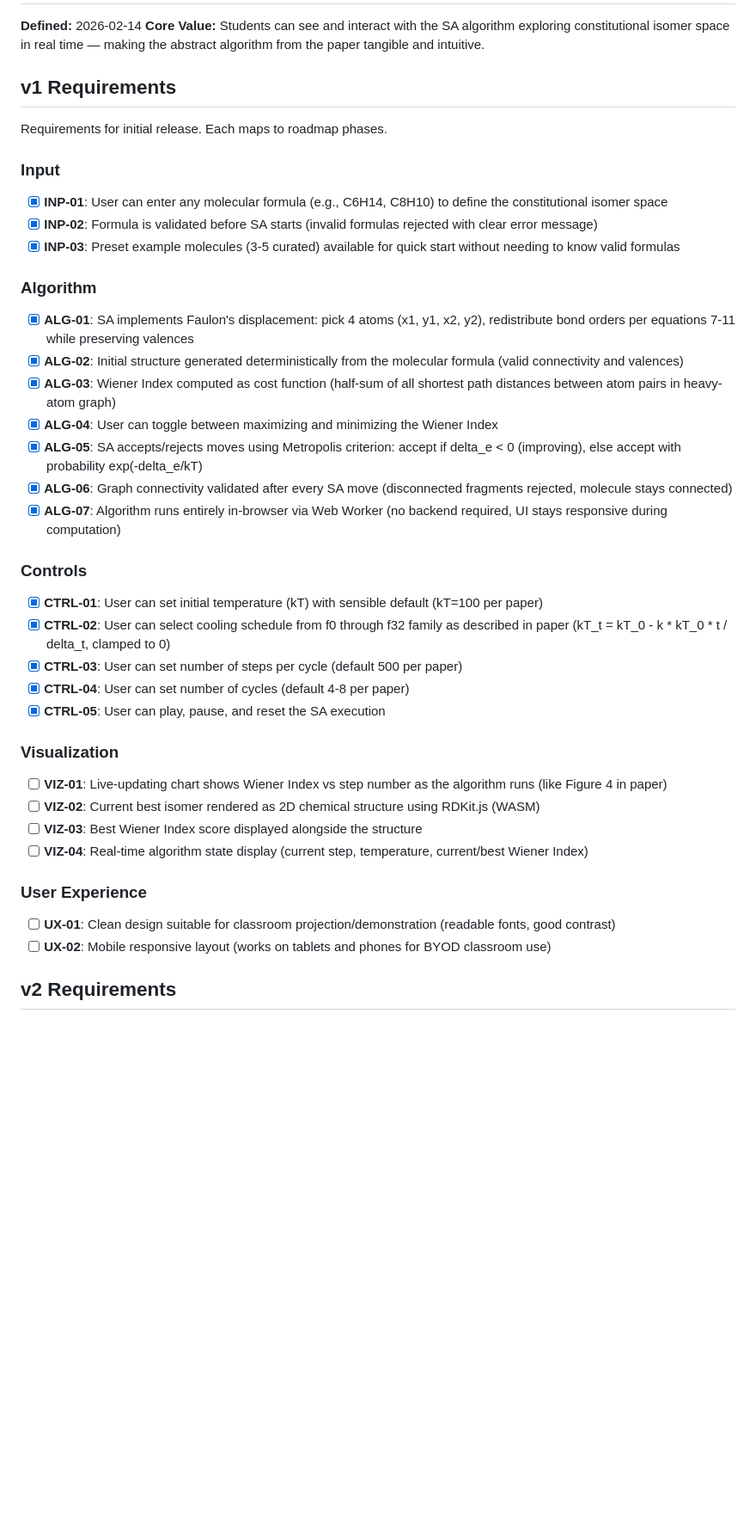
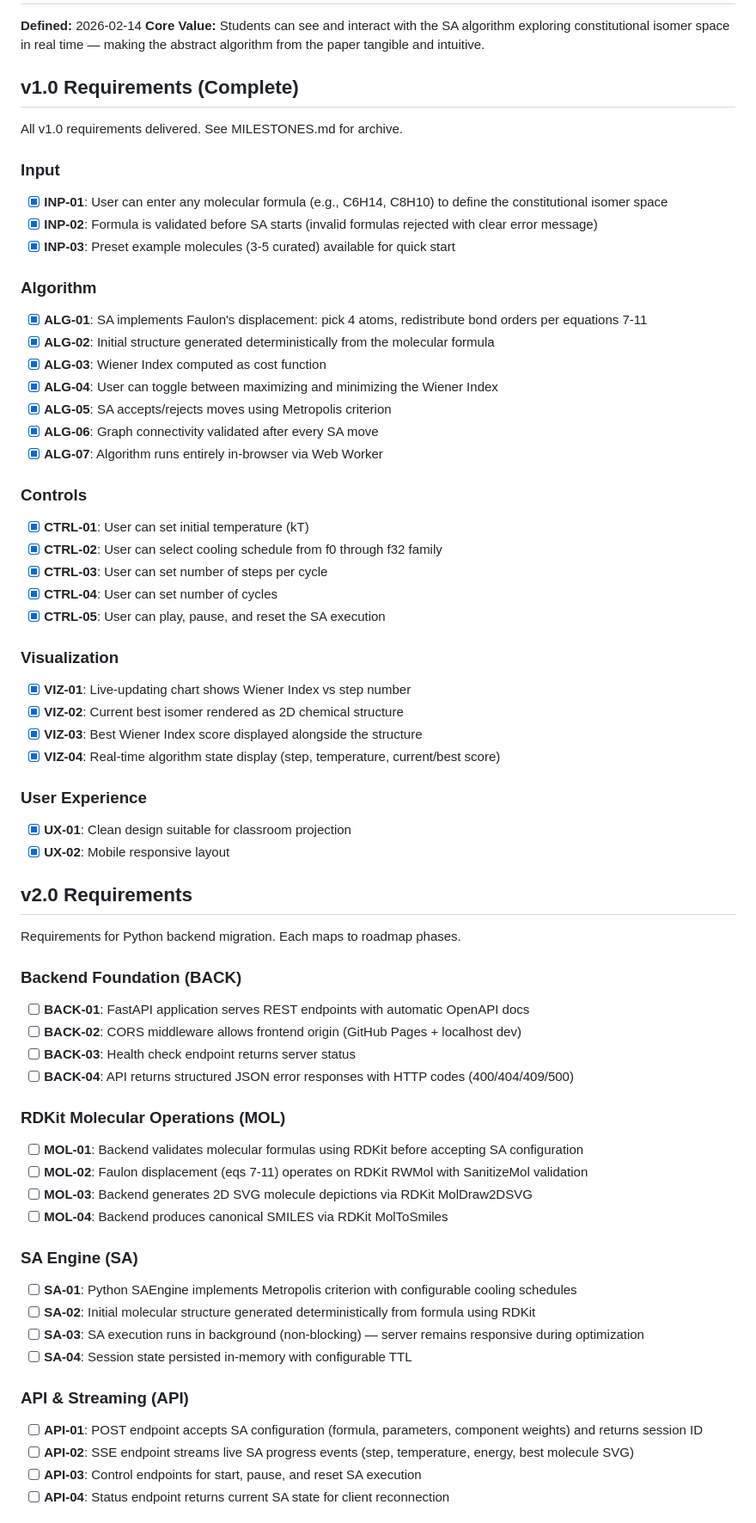
Before and after one commit to steinbeck/webfaulon, a Markdown page: .planning/REQUIREMENTS.md, the part around one of its changes. Shown at 86% size. Rendered like a GitHub page; blank space fills up the shorter version.

Commit message:
docs: define milestone v2.0 requirements

```diff
--- a/.planning/REQUIREMENTS.md
+++ b/.planning/REQUIREMENTS.md
@@ -3,44 +3,75 @@
 **Defined:** 2026-02-14
 **Core Value:** Students can see and interact with the SA algorithm exploring constitutional isomer space in real time — making the abstract algorithm from the paper tangible and intuitive.
 
-## v1 Requirements
+## v1.0 Requirements (Complete)
 
-Requirements for initial release. Each maps to roadmap phases.
+All v1.0 requirements delivered. See MILESTONES.md for archive.
 
 ### Input
 
 - [x] **INP-01**: User can enter any molecular formula (e.g., C6H14, C8H10) to define the constitutional isomer space
 - [x] **INP-02**: Formula is validated before SA starts (invalid formulas rejected with clear error message)
-- [x] **INP-03**: Preset example molecules (3-5 curated) available for quick start without needing to know valid formulas
+- [x] **INP-03**: Preset example molecules (3-5 curated) available for quick start
 
 ### Algorithm
 
-- [x] **ALG-01**: SA implements Faulon's displacement: pick 4 atoms (x1, y1, x2, y2), redistribute bond orders per equations 7-11 while preserving valences
-- [x] **ALG-02**: Initial structure generated deterministically from the molecular formula (valid connectivity and valences)
-- [x] **ALG-03**: Wiener Index computed as cost function (half-sum of all shortest path distances between atom pairs in heavy-atom graph)
+- [x] **ALG-01**: SA implements Faulon's displacement: pick 4 atoms, redistribute bond orders per equations 7-11
+- [x] **ALG-02**: Initial structure generated deterministically from the molecular formula
+- [x] **ALG-03**: Wiener Index computed as cost function
 - [x] **ALG-04**: User can toggle between maximizing and minimizing the Wiener Index
-- [x] **ALG-05**: SA accepts/rejects moves using Metropolis criterion: accept if delta_e < 0 (improving), else accept with probability exp(-delta_e/kT)
-- [x] **ALG-06**: Graph connectivity validated after every SA move (disconnected fragments rejected, molecule stays connected)
-- [x] **ALG-07**: Algorithm runs entirely in-browser via Web Worker (no backend required, UI stays responsive during computation)
+- [x] **ALG-05**: SA accepts/rejects moves using Metropolis criterion
+- [x] **ALG-06**: Graph connectivity validated after every SA move
+- [x] **ALG-07**: Algorithm runs entirely in-browser via Web Worker
 
 ### Controls
 
-- [x] **CTRL-01**: User can set initial temperature (kT) with sensible default (kT=100 per paper)
-- [x] **CTRL-02**: User can select cooling schedule from f0 through f32 family as described in paper (kT_t = kT_0 - k * kT_0 * t / delta_t, clamped to 0)
-- [x] **CTRL-03**: User can set number of steps per cycle (default 500 per paper)
-- [x] **CTRL-04**: User can set number of cycles (default 4-8 per paper)
+- [x] **CTRL-01**: User can set initial temperature (kT)
+- [x] **CTRL-02**: User can select cooling schedule from f0 through f32 family
+- [x] **CTRL-03**: User can set number of steps per cycle
+- [x] **CTRL-04**: User can set number of cycles
 - [x] **CTRL-05**: User can play, pause, and reset the SA execution
 
 ### Visualization
 
-- [ ] **VIZ-01**: Live-updating chart shows Wiener Index vs step number as the algorithm runs (like Figure 4 in paper)
-- [ ] **VIZ-02**: Current best isomer rendered as 2D chemical structure using RDKit.js (WASM)
-- [ ] **VIZ-03**: Best Wiener Index score displayed alongside the structure
-- [ ] **VIZ-04**: Real-time algorithm state display (current step, temperature, current/best Wiener Index)
+- [x] **VIZ-01**: Live-updating chart shows Wiener Index vs step number
+- [x] **VIZ-02**: Current best isomer rendered as 2D chemical structure
+- [x] **VIZ-03**: Best Wiener Index score displayed alongside the structure
+- [x] **VIZ-04**: Real-time algorithm state display (step, temperature, current/best score)
 
 ### User Experience
 
-- [ ] **UX-01**: Clean design suitable for classroom projection/demonstration (readable fonts, good contrast)
-- [ ] **UX-02**: Mobile responsive layout (works on tablets and phones for BYOD classroom use)
+- [x] **UX-01**: Clean design suitable for classroom projection
+- [x] **UX-02**: Mobile responsive layout
 
-## v2 Requirements
+## v2.0 Requirements
+
+Requirements for Python backend migration. Each maps to roadmap phases.
+
+### Backend Foundation (BACK)
+
+- [ ] **BACK-01**: FastAPI application serves REST endpoints with automatic OpenAPI docs
+- [ ] **BACK-02**: CORS middleware allows frontend origin (GitHub Pages + localhost dev)
+- [ ] **BACK-03**: Health check endpoint returns server status
+- [ ] **BACK-04**: API returns structured JSON error responses with HTTP codes (400/404/409/500)
+
+### RDKit Molecular Operations (MOL)
+
+- [ ] **MOL-01**: Backend validates molecular formulas using RDKit before accepting SA configuration
+- [ ] **MOL-02**: Faulon displacement (eqs 7-11) operates on RDKit RWMol with SanitizeMol validation
+- [ ] **MOL-03**: Backend generates 2D SVG molecule depictions via RDKit MolDraw2DSVG
+- [ ] **MOL-04**: Backend produces canonical SMILES via RDKit MolToSmiles
+
+### SA Engine (SA)
+
+- [ ] **SA-01**: Python SAEngine implements Metropolis criterion with configurable cooling schedules
+- [ ] **SA-02**: Initial molecular structure generated deterministically from formula using RDKit
+- [ ] **SA-03**: SA execution runs in background (non-blocking) — server remains responsive during optimization
+- [ ] **SA-04**: Session state persisted in-memory with configurable TTL
+
+### API & Streaming (API)
+
+- [ ] **API-01**: POST endpoint accepts SA configuration (formula, parameters, component weights) and returns session ID
+- [ ] **API-02**: SSE endpoint streams live SA progress events (step, temperature, energy, best molecule SVG)
+- [ ] **API-03**: Control endpoints for start, pause, and reset SA execution
+- [ ] **API-04**: Status endpoint returns current SA state for client reconnection
+
```
Also changed, not shown: other parts of .planning/REQUIREMENTS.md (+82 -26 lines).
